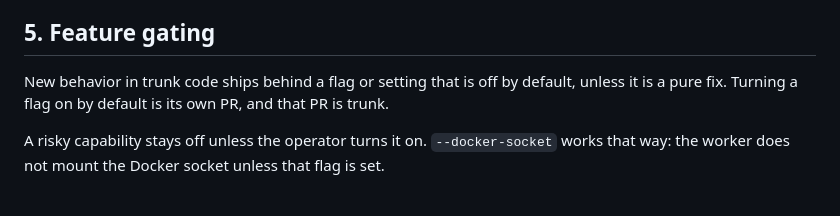
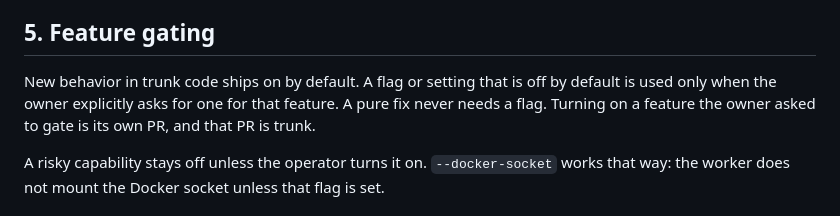
Before and after one commit to moonbase2090/rookrunner, a Markdown page: REVIEW_POLICY.md, the part around the change. Drawn GitHub-style.

Commit message:
docs: ship new behavior on by default unless a flag is requested (#227)

```diff
--- a/REVIEW_POLICY.md
+++ b/REVIEW_POLICY.md
@@ -55,7 +55,7 @@ The PR body has a **Proof** section with real evidence: test output, a CI run li
 
 ## 5. Feature gating
 
-New behavior in trunk code ships behind a flag or setting that is off by default, unless it is a pure fix. Turning a flag on by default is its own PR, and that PR is trunk.
+New behavior in trunk code ships on by default. A flag or setting that is off by default is used only when the owner explicitly asks for one for that feature. A pure fix never needs a flag. Turning on a feature the owner asked to gate is its own PR, and that PR is trunk.
 
 A risky capability stays off unless the operator turns it on. `--docker-socket` works that way: the worker does not mount the Docker socket unless that flag is set.
 
```
